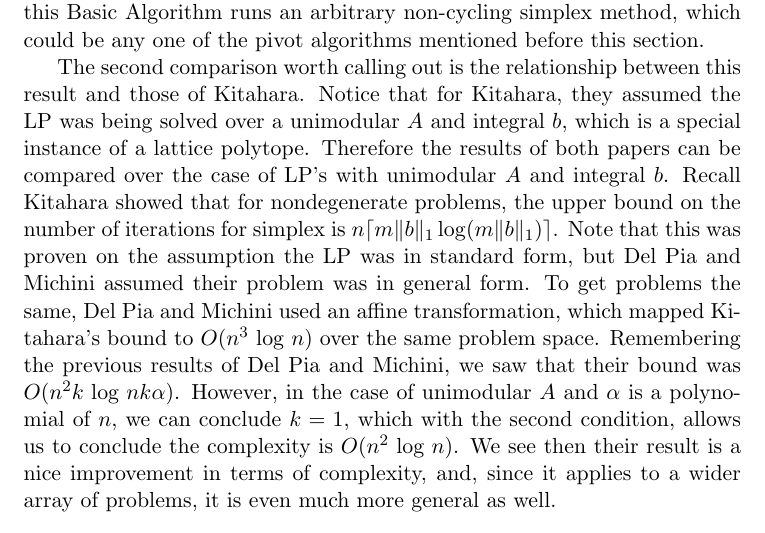
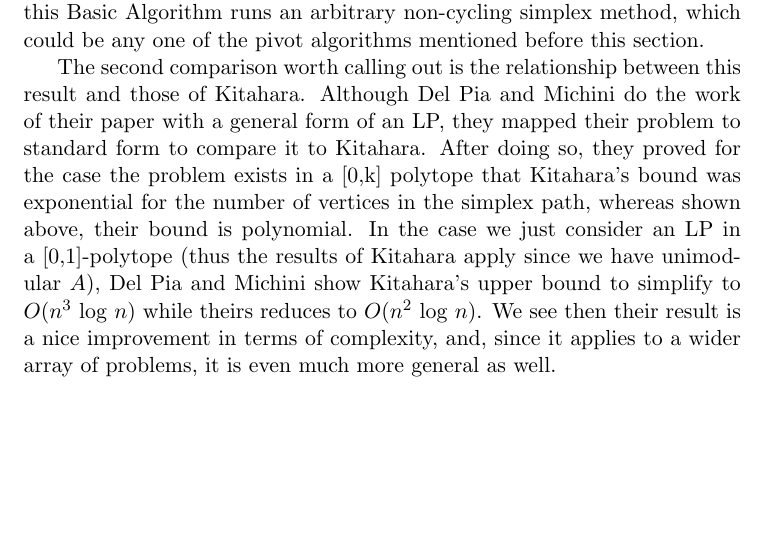
Before and after one commit to spkelle2/406_final_project, a LaTeX paper (draft/project_406.tex): part of page 14 of 16, cut so that both start at the same text, the shorter picture padded with empty space. Compiled offline with pdfLaTeX.

Commit message:
Revised comparison

```diff
--- a/draft/project_406.tex
+++ b/draft/project_406.tex
@@ -399,7 +399,7 @@ Now when looking at the last two results above, we appear to see a polynomial co
 \subsection{Relationship to Previously Discussed Works}
 The work of Del Pia and Michini builds on and relates to multiple other topics in this paper, and we would like to take a moment now to call out some of the highlights. Most noticeably, at the base of all of the algorithms developed by Del Pia and Michini was their Basic Algorithm, which finds an optimal solution over a lattice polytope for a cost vector. At its core, this Basic Algorithm runs an arbitrary non-cycling simplex method, which could be any one of the pivot algorithms mentioned before this section.
 
-The second comparison worth calling out is the relationship between this result and those of Kitahara. Notice that for Kitahara, they assumed the LP was being solved over a unimodular $A$ and integral $b$, which is a special instance of a lattice polytope. Therefore the results of both papers can be compared over the case of LP's with unimodular $A$ and integral $b$. Recall Kitahara showed that for nondegenerate problems, the upper bound on the number of iterations for simplex is $n\lceil m \norm{b}_1\log(m\norm{b}_1)\rceil$. Note that this was proven on the assumption the LP was in standard form, but Del Pia and Michini assumed their problem was in general form. To get problems the same, Del Pia and Michini used an affine transformation, which mapped Kitahara's bound to $O(n^3 \text{ log } n)$ over the same problem space. Remembering the previous results of Del Pia and Michini, we saw that their bound was $O(n^2k \text{ log } nk\alpha)$. However, in the case of unimodular $A$ and $\alpha$ is a polynomial of $n$, we can conclude $k = 1$, which with the second condition, allows us to conclude the complexity is $O(n^2 \text{ log } n)$. We see then their result is a nice improvement in terms of complexity, and, since it applies to a wider array of problems, it is even much more general as well.
+The second comparison worth calling out is the relationship between this result and those of Kitahara. Although Del Pia and Michini do the work of their paper with a general form of an LP, they mapped their problem to standard form to compare it to Kitahara. After doing so, they proved for the case the problem exists in a [0,k] polytope that Kitahara's bound was exponential for the number of vertices in the simplex path, whereas shown above, their bound is polynomial. In the case we just consider an LP in a [0,1]-polytope (thus the results of Kitahara apply since we have unimodular $A$), Del Pia and Michini show Kitahara's upper bound to simplify to  $O(n^3 \text{ log } n)$ while theirs reduces to $O(n^2 \text{ log } n)$. We see then their result is a nice improvement in terms of complexity, and, since it applies to a wider array of problems, it is even much more general as well.
 
 \section{Conclusion}
 
```
Also changed, not shown: draft/project_406.pdf, 3 other files.
